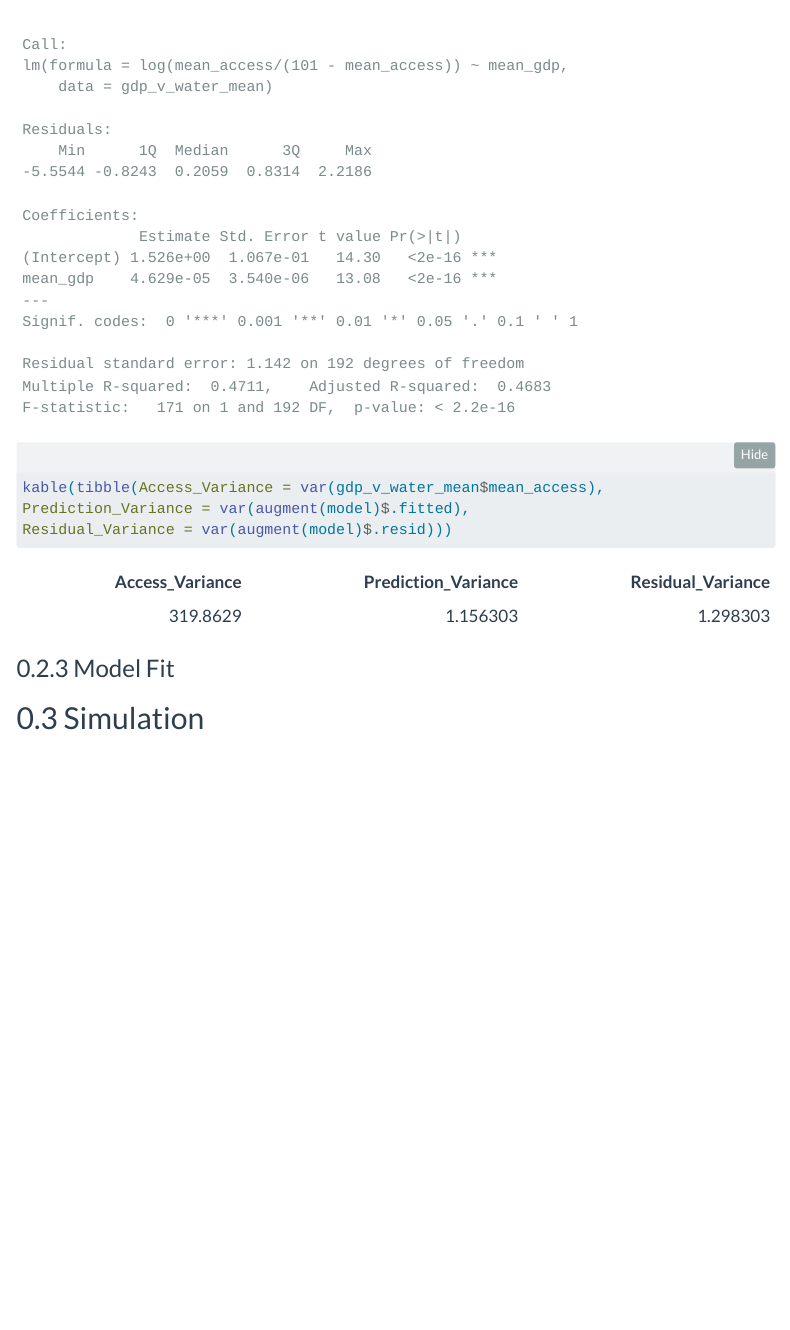
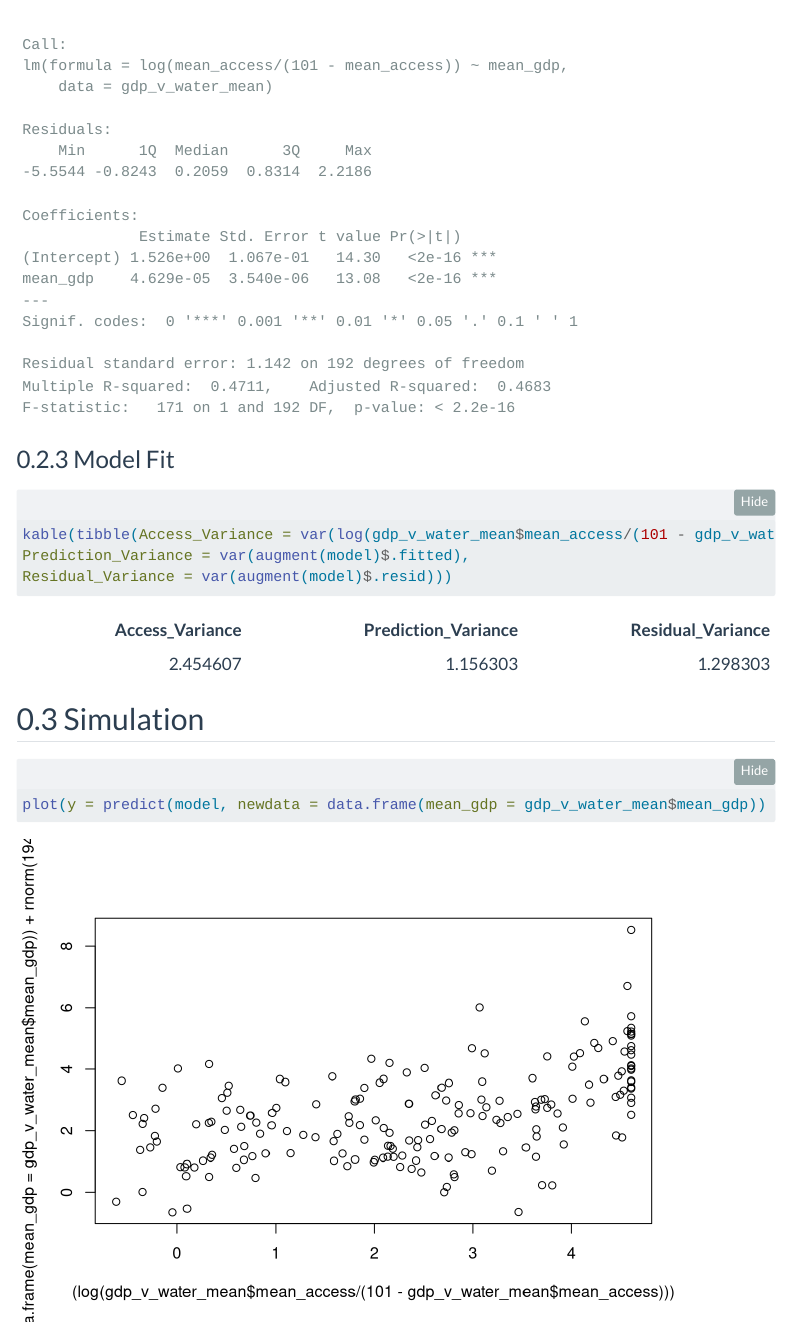
Before and after one commit to rayangendre/stat331Project, a Quarto document (finalproject_report.qmd): the page in a window 1100 px wide, from 9420 px down. Rendered offline with R 4.5, knitr and Pandoc in place of Quarto, with nearby package versions; folded parts are opened; code that draws random numbers runs with fixed seeds of ours; some code elsewhere in the file could not run offline; menus at the side of the page are left out.

Commit message:
Adding a bit of simulation

````diff
--- a/finalproject_report.qmd
+++ b/finalproject_report.qmd
@@ -372,12 +372,18 @@ model <- lm(log(mean_access/(101-mean_access)) ~ mean_gdp, data = gdp_v_water_me
 summary(model)
 ```
 
+### Model Fit
+
 ```{r}
-kable(tibble(Access_Variance = var(gdp_v_water_mean$mean_access),
+kable(tibble(Access_Variance = var(log(gdp_v_water_mean$mean_access/(101 - gdp_v_water_mean$mean_access))),
 Prediction_Variance = var(augment(model)$.fitted),
 Residual_Variance = var(augment(model)$.resid)))
 ```
 
-### Model Fit
+
 
 ## Simulation
+
+```{r}
+plot(y = predict(model, newdata = data.frame(mean_gdp = gdp_v_water_mean$mean_gdp)) + rnorm(194, mean = 0, sd =  sigma(model)), x = (log(gdp_v_water_mean$mean_access / (101 - gdp_v_water_mean$mean_access))))
+```
````
